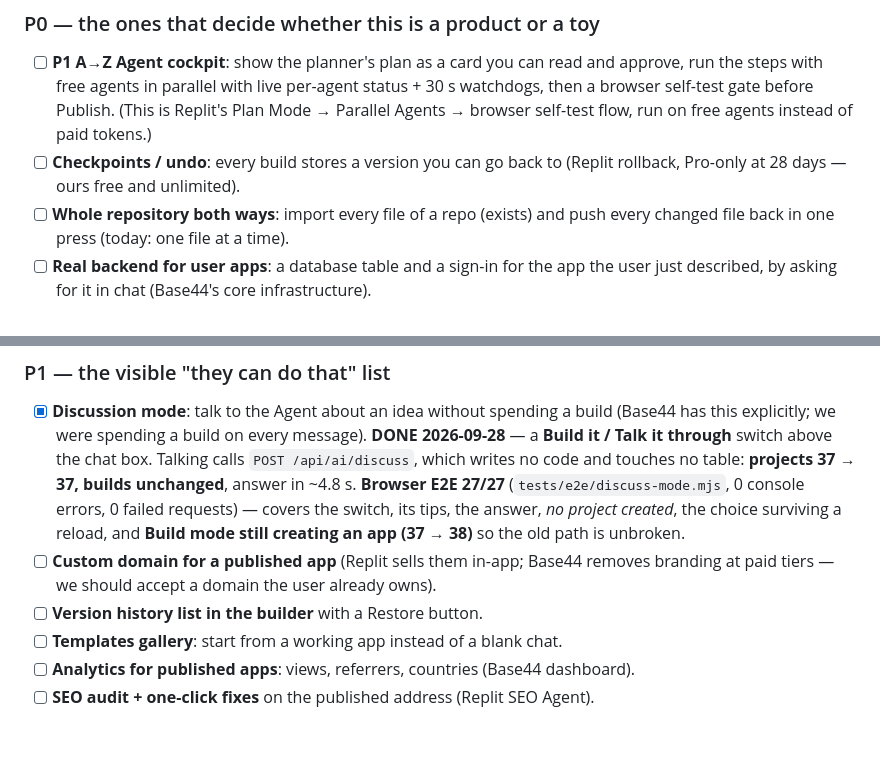
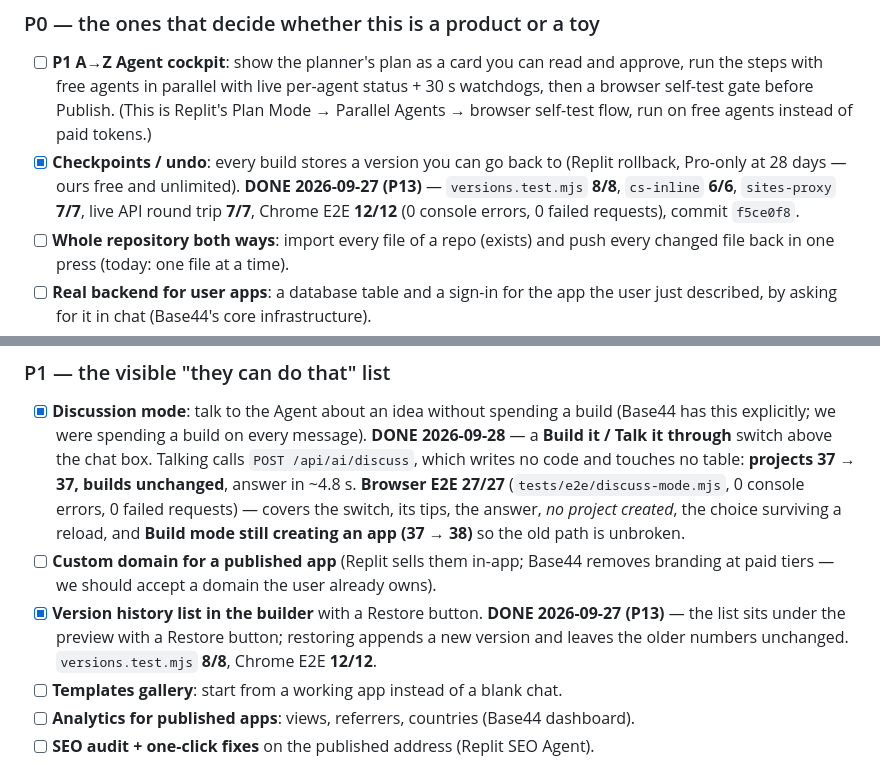
Before and after one commit to placebetsai/nexus-ai-suite, a Markdown page: plan.md, 2 parts joined by grey strips. Rendered like a GitHub page; blank space fills up the shorter version.

Commit message:
plan.md: tick Checkpoints/undo and Version history — both shipped as P13
They were proven on 2026-09-27 (versions 8/8, cs-inline 6/6, sites-proxy
7/7, live API 7/7, Chrome 12/12, commit f5ce0f8) but the plan.md boxes
were never ticked. Correcting the record.

```diff
--- a/plan.md
+++ b/plan.md
@@ -92,8 +92,11 @@ Our free tier publishes real apps to real addresses with no credits — that sta
       steps with free agents in parallel with live per-agent status + 30 s watchdogs, then a browser
       self-test gate before Publish. (This is Replit's Plan Mode → Parallel Agents → browser
       self-test flow, run on free agents instead of paid tokens.)
-- [ ] **Checkpoints / undo**: every build stores a version you can go back to (Replit rollback,
+- [x] **Checkpoints / undo**: every build stores a version you can go back to (Replit rollback,
       Pro-only at 28 days — ours free and unlimited).
+      **DONE 2026-09-27 (P13)** — `versions.test.mjs` **8/8**, `cs-inline` **6/6**,
+      `sites-proxy` **7/7**, live API round trip **7/7**, Chrome E2E **12/12** (0 console
+      errors, 0 failed requests), commit `f5ce0f8`.
 - [ ] **Whole repository both ways**: import every file of a repo (exists) and push every changed
       file back in one press (today: one file at a time).
 - [ ] **Real backend for user apps**: a database table and a sign-in for the app the user just
@@ -121,7 +124,10 @@ Our free tier publishes real apps to real addresses with no credits — that sta
       and **Build mode still creating an app (37 → 38)** so the old path is unbroken.
 - [ ] **Custom domain for a published app** (Replit sells them in-app; Base44 removes branding at
       paid tiers — we should accept a domain the user already owns).
-- [ ] **Version history list in the builder** with a Restore button.
+- [x] **Version history list in the builder** with a Restore button.
+      **DONE 2026-09-27 (P13)** — the list sits under the preview with a Restore button;
+      restoring appends a new version and leaves the older numbers unchanged.
+      `versions.test.mjs` **8/8**, Chrome E2E **12/12**.
 - [ ] **Templates gallery**: start from a working app instead of a blank chat.
 - [ ] **Analytics for published apps**: views, referrers, countries (Base44 dashboard).
 - [ ] **SEO audit + one-click fixes** on the published address (Replit SEO Agent).
```
